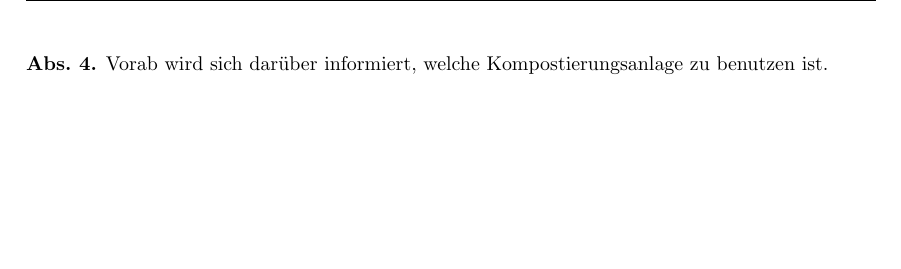
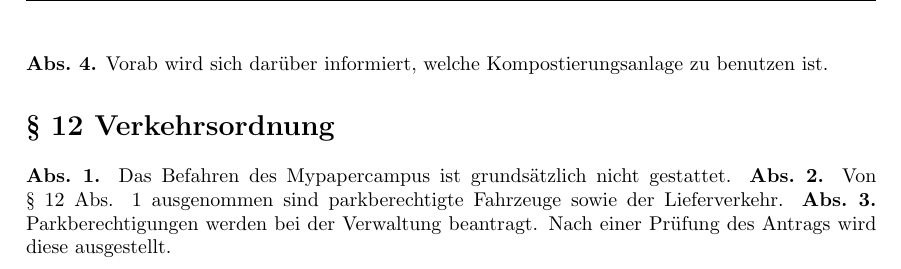
Before and after one commit to MyPaperUser/EoV, a LaTeX document (MyPaperCampus - EoV - Fierke.tex): part of page 5 of 5, cut so that both start at the same text, the shorter picture padded with empty space. Compiled offline with pdfLaTeX.

Commit message:
Update MyPaperCampus - EoV - Fierke.tex
Verkehrsordnung

```diff
--- a/MyPaperCampus - EoV - Fierke.tex
+++ b/MyPaperCampus - EoV - Fierke.tex
@@ -288,5 +288,9 @@
     	\abs Schalen von Eiern werden separat und nur in kleinen Teilen entsorgt und großflächig in der Kompostierungsanlage verteilt.
 
      	\abs Vorab wird sich darüber informiert, welche Kompostierungsanlage zu benutzen ist.
+      	\paragraphen{12}{Verkehrsordnung}
+       	\abs Das Befahren des Mypapercampus ist grundsätzlich nicht gestattet.
+	\abs Von § 12 Abs. 1 ausgenommen sind parkberechtigte Fahrzeuge sowie der Lieferverkehr.
+ 	\abs Parkberechtigungen werden bei der Verwaltung beantragt. Nach einer Prüfung des Antrags wird diese ausgestellt.
 	\label{LastPage}
 \end{document}
```
